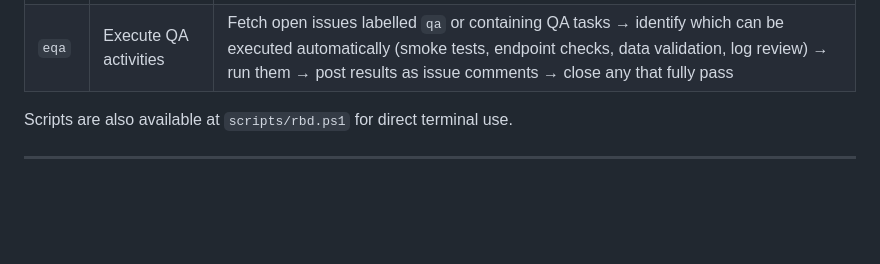
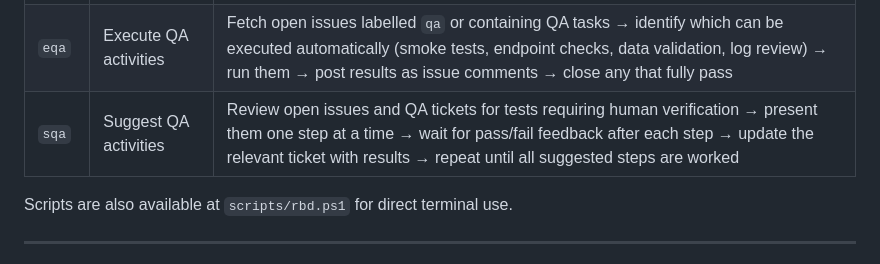
Before and after one commit to weftmark/weftmark, a Markdown page: CLAUDE.md, the part around the change. Rendered like a GitHub page; blank space fills up the shorter version.

Commit message:
chore: add sqa alias (suggest QA activities requiring human verification)
Co-Authored-By: Claude Sonnet 4.6 <noreply@anthropic.com>

```diff
--- a/CLAUDE.md
+++ b/CLAUDE.md
@@ -76,6 +76,7 @@ When the user types one of these aliases, execute the corresponding action immed
 | `li` | List and prioritize issues | Fetch up to 20 open issues → sort by priority (security > blocking bugs > infra/CI > feature work > chores) → present ranked list → call out the top 3 with rationale for why each should be worked next |
 | `la` | List aliases | Print the alias table from this section as a quick reference |
 | `eqa` | Execute QA activities | Fetch open issues labelled `qa` or containing QA tasks → identify which can be executed automatically (smoke tests, endpoint checks, data validation, log review) → run them → post results as issue comments → close any that fully pass |
+| `sqa` | Suggest QA activities | Review open issues and QA tickets for tests requiring human verification → present them one step at a time → wait for pass/fail feedback after each step → update the relevant ticket with results → repeat until all suggested steps are worked |
 
 Scripts are also available at `scripts/rbd.ps1` for direct terminal use.
 
```
